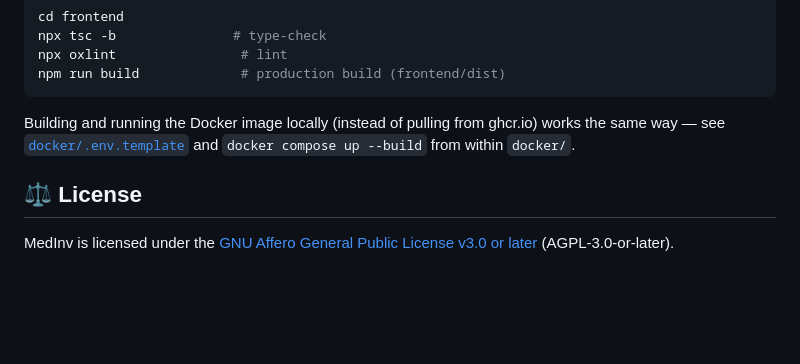
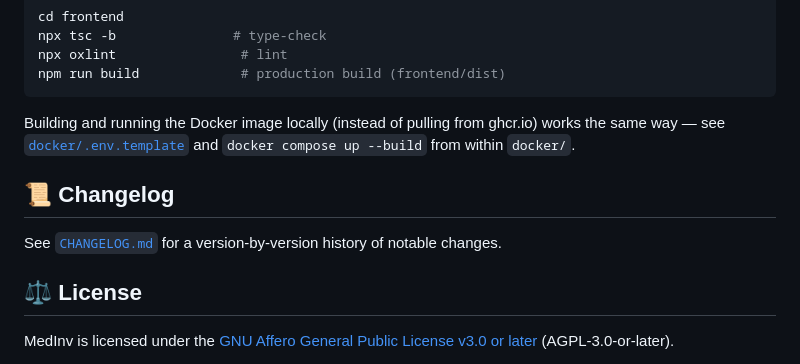
Before and after one commit to vulture20/MedInv, a Markdown page: README.md, the part around the change. Rendered like a GitHub page; blank space fills up the shorter version.

```diff
--- a/README.md
+++ b/README.md
@@ -145,6 +145,10 @@ npm run build             # production build (frontend/dist)
 
 Building and running the Docker image locally (instead of pulling from ghcr.io) works the same way — see [`docker/.env.template`](docker/.env.template) and `docker compose up --build` from within `docker/`.
 
+## 📜 Changelog
+
+See [`CHANGELOG.md`](CHANGELOG.md) for a version-by-version history of notable changes.
+
 ## ⚖️ License
 
 MedInv is licensed under the [GNU Affero General Public License v3.0 or later](LICENSE) (AGPL-3.0-or-later).
```
Also changed, not shown: CHANGELOG.md (added, +198 -0 lines), README.de.md (+4 -0 lines).
